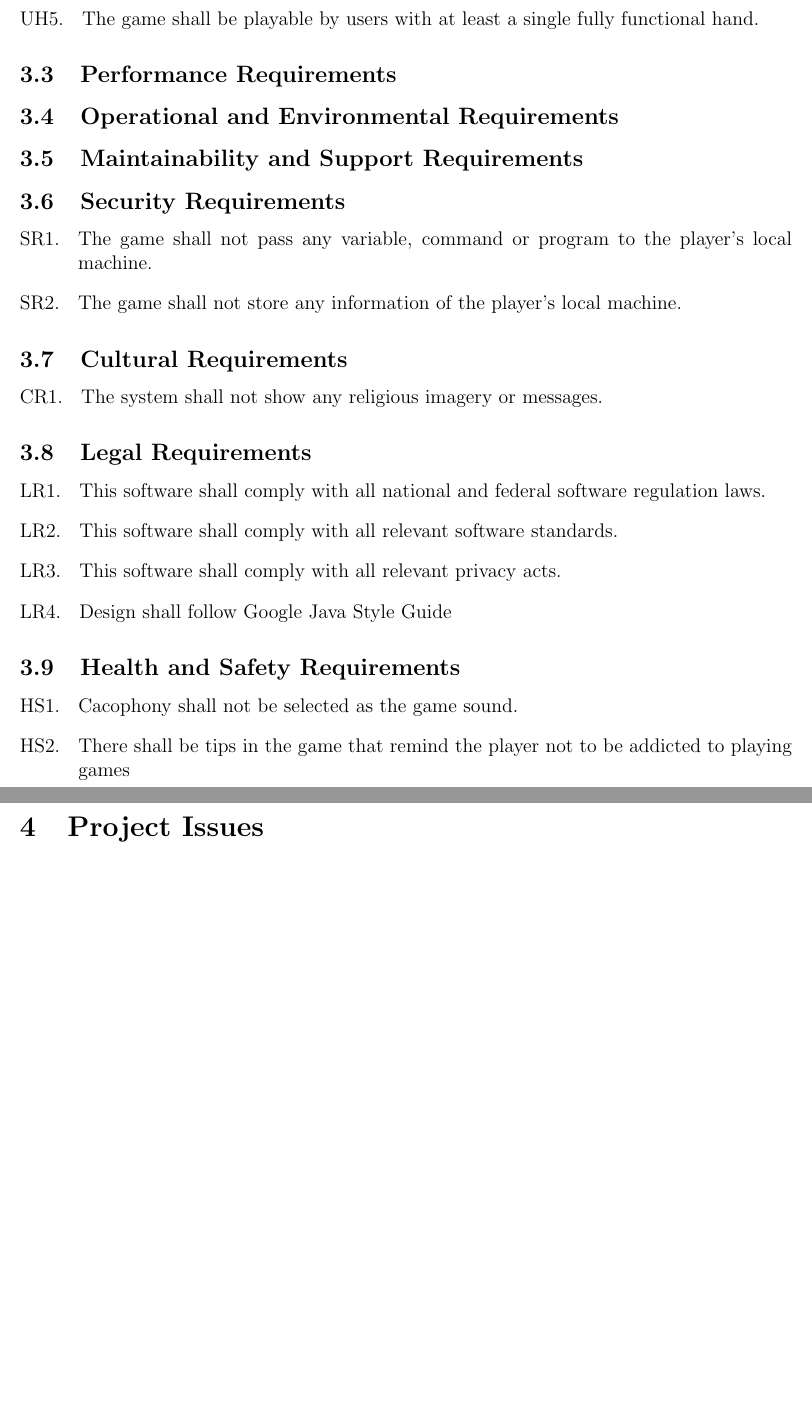
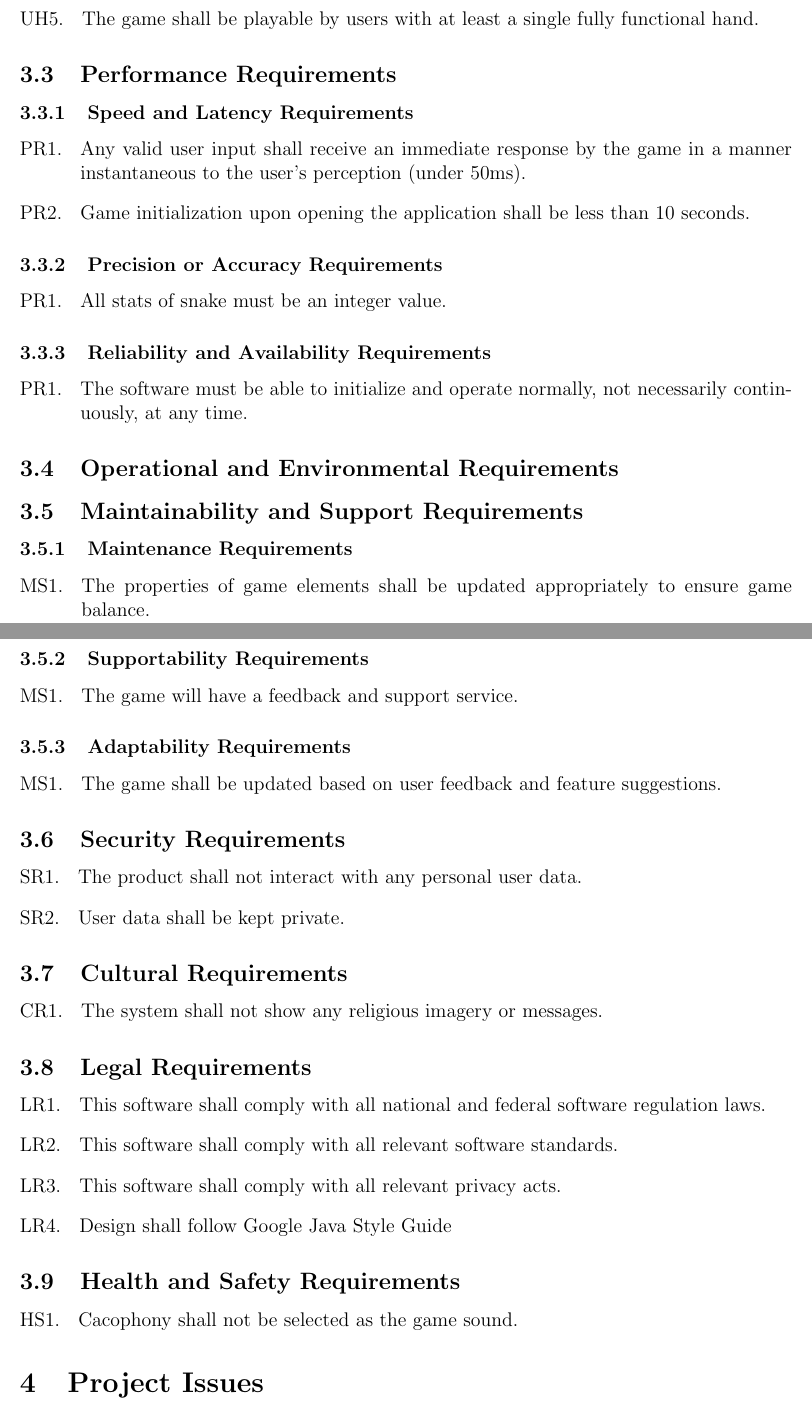
Before and after one commit to ShunboCui/3xa3-404, a LaTeX document (Blankproject/doc/SRS/SRS.tex): two parts of pages 7 and 8 of 10 before the commit and two parts of pages 7 and 8 of 11 after it, joined at a grey line, cut so that both start at the same text, the shorter picture padded with empty space. Compiled offline with pdfLaTeX.

Commit message:
Update SRS.tex

```diff
--- a/Blankproject/doc/SRS/SRS.tex
+++ b/Blankproject/doc/SRS/SRS.tex
@@ -159,14 +158,74 @@ The product is designed to be used by those teenagers who enjoy video game exper
 %%%%%%%%%%%%%%%%%%%%%%%%%%%%%%%%%%%%%%%%%
 \subsection{Performance Requirements}
 
+
+\subsubsection{Speed and Latency Requirements}
+\label{ssub:speed_and_latency_requirements}
+% Begin SubSubSection
+\begin{enumerate}[{PR}1. ]
+	\item Any valid user input shall receive an immediate response by the game in a manner instantaneous to the user’s perception (under 50ms).
+	\item Game initialization upon opening the application shall be less than 10 seconds.
+\end{enumerate}
+% End SubSubSection
+
+\subsubsection{Precision or Accuracy Requirements}
+\label{ssub:precision_or_accuracy_requirements}
+% Begin SubSubSection
+\begin{enumerate}[{PR}1. ]
+	\item All stats of snake must be an integer value.
+\end{enumerate}
+% End SubSubSection
+
+\subsubsection{Reliability and Availability Requirements}
+\label{ssub:reliability_and_availability_requirements}
+% Begin SubSubSection
+\begin{enumerate}[{PR}1. ]
+	\item The software must be able to initialize and operate normally, not necessarily continuously, at any time.
+\end{enumerate}
+% End SubSubSection
+
+
+
 \subsection{Operational and Environmental Requirements}
 
+
+
 \subsection{Maintainability and Support Requirements}
+\label{sub:maintainability_and_support_requirements}
+% Begin SubSection
+
+\subsubsection{Maintenance Requirements}
+\label{ssub:maintenance_requirements}
+% Begin SubSubSection
+\begin{enumerate}[{MS}1. ]
+	\item The properties of game elements shall be updated appropriately to ensure game balance.
+\end{enumerate}
+% End SubSubSection
+
+\subsubsection{Supportability Requirements}
+\label{ssub:supportability_requirements}
+% Begin SubSubSection
+\begin{enumerate}[{MS}1. ]
+	\item The game will have a feedback and support service.
+\end{enumerate}
+% End SubSubSection
+
+\subsubsection{Adaptability Requirements}
+\label{ssub:adaptability_requirements}
+% Begin SubSubSection
+\begin{enumerate}[{MS}1. ]
+	\item The game shall be updated based on user feedback and feature suggestions.
+\end{enumerate}
+% End SubSubSection
+
+% End SubSection
+
+
 
 \subsection{Security Requirements}
 \begin{enumerate}[{SR}1. ]
-	\item The game shall not pass any variable, command or program to the player’s local machine.
-	\item The game shall not store any information of the player’s local machine.
+	\item  The product shall not interact with any personal user data.
+	\item  User data shall be kept private.
 \end{enumerate}
 
 \subsection{Cultural Requirements}
@@ -183,7 +242,6 @@ The product is designed to be used by those teenagers who enjoy video game exper
 \subsection{Health and Safety Requirements}
 \begin{enumerate}[{HS}1. ]
 	    \item Cacophony shall not be selected as the game sound.
-	    \item There shall be tips in the game that remind the player not to be addicted to playing games
 \end{enumerate}
 
 
```
Also changed, not shown: Blankproject/doc/SRS/SRS.tex (11 more changed lines).
